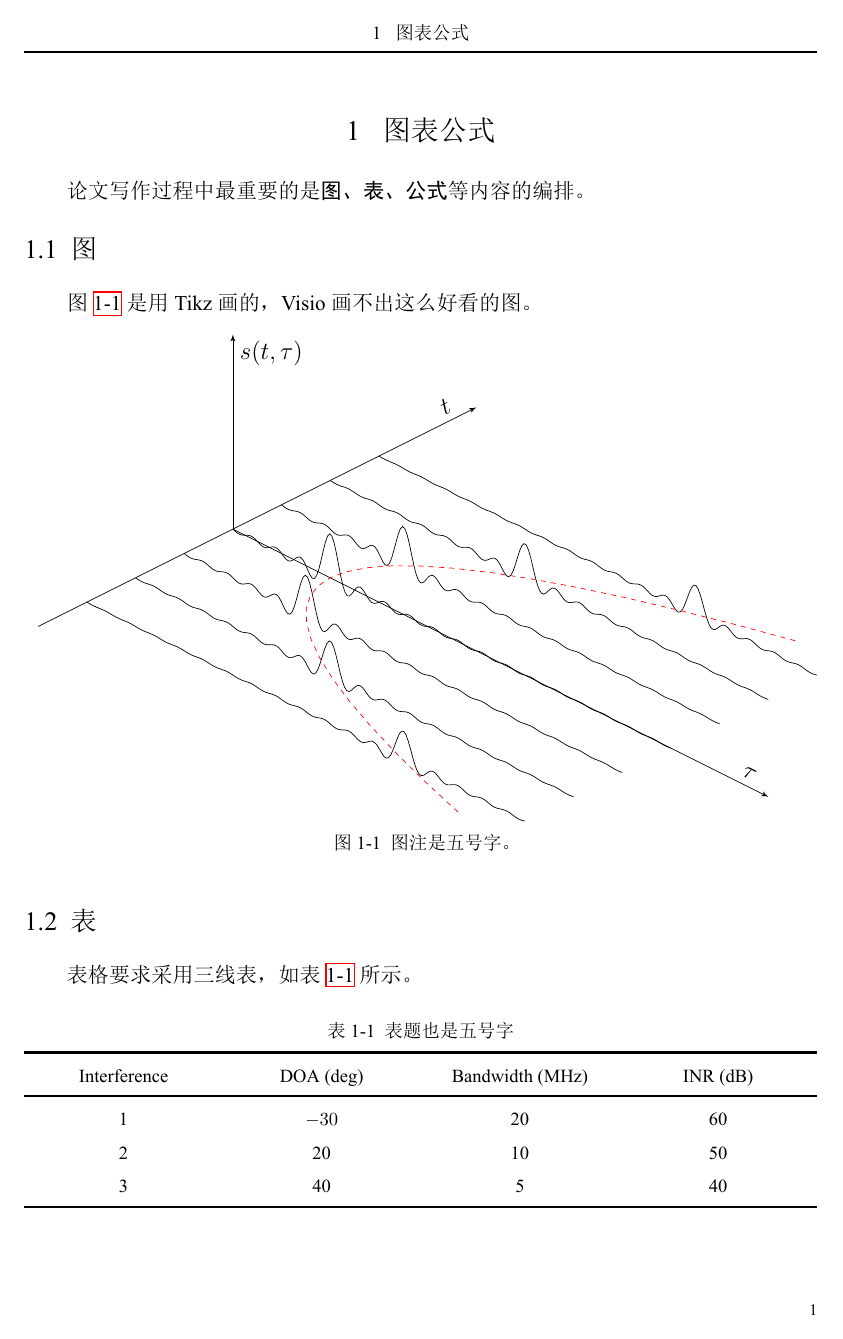
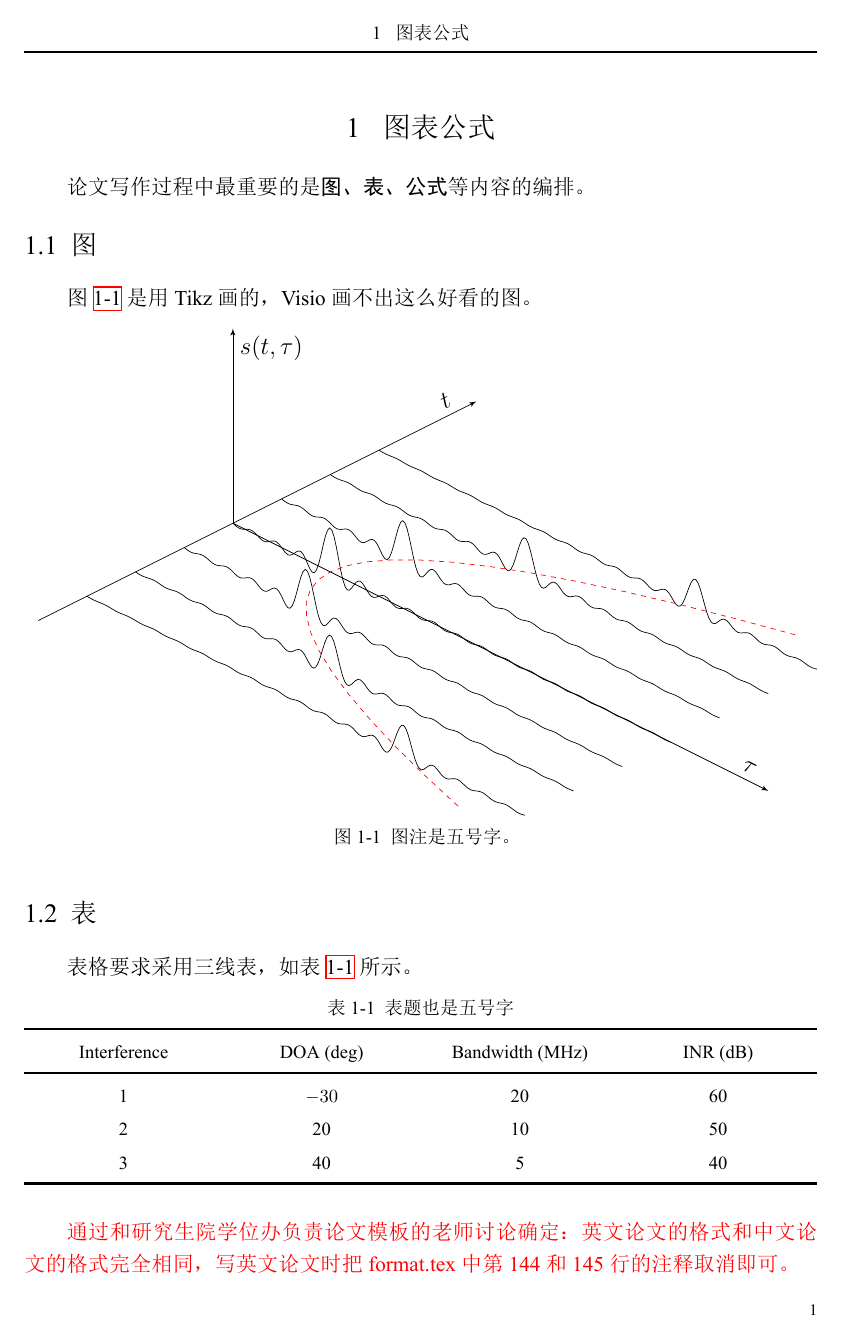
Before and after one commit to Ming-Zhang-XJTU/XJTU-Thesis-Template, a LaTeX thesis (main.tex, which reads body/chapter_1.tex, setup/format.tex, setup/package.tex): page 9 of 19. The pictures show the PDF file 主文件 main 的编译结果.pdf that the author committed with the source.

Commit message:
英文论文说明
增加英文论文格式说明，替换几条过时的命令。

```diff
--- a/body/chapter_1.tex
+++ b/body/chapter_1.tex
@@ -20,7 +20,7 @@
 
 表格要求采用三线表，如表 \ref{tab_ch1} 所示。
 %
-\begin{table}
+\begin{table}[!ht]
 	\renewcommand{\arraystretch}{1.2}
 	\centering\wuhao
 	\caption{表题也是五号字} \label{tab_ch1} \vspace{2mm}
@@ -34,6 +34,8 @@
 	\bottomrule[1.5pt]
 	\end{tabularx}
 \end{table}
+
+{\color{red} 通过和研究生院学位办负责论文模板的老师讨论确定：英文论文的格式和中文论文的格式完全相同，写英文论文时把 format.tex 中第 144 和 145 行的注释取消即可。}
 
 %=========================================================================================
 \BiSection{公式}{Equations}
--- a/setup/format.tex
+++ b/setup/format.tex
@@ -2,10 +2,6 @@
 
 %========================================= Font ==========================================
 % 定义字号
-\newcommand{\yihao}{\fontsize{26pt}{26pt}\selectfont}       % 一号, 1.倍行距
-\newcommand{\xiaoyi}{\fontsize{24pt}{24pt}\selectfont}      % 小一, 1.倍行距
-\newcommand{\erhao}{\fontsize{22pt}{22pt}\selectfont}		% 二号, 1.倍行距
-\newcommand{\xiaoer}{\fontsize{18pt}{18pt}\selectfont}      % 小二, 单倍行距
 \newcommand{\sanhao}{\fontsize{16pt}{16pt}\selectfont}      % 三号, 1.倍行距
 \newcommand{\xiaosan}{\fontsize{15pt}{15pt}\selectfont}     % 小三, 1.倍行距
 \newcommand{\sihao}{\fontsize{14pt}{14pt}\selectfont}       % 四号, 1.倍行距
@@ -145,11 +141,13 @@
 
 %========================================= FTE ===========================================
 % 图表公式的编号为1-1格式，子图编号为 (a) 的格式
+%\renewcommand{\figurename}{Figure}% 英文论文图标题以 Figure 开头
+%\renewcommand{\tablename}{Table}% 英文论文表标题以 Table 开头
 \renewcommand{\thefigure}{\arabic{chapter}-\arabic{figure}}
 \renewcommand{\thesubfigure}{(\alph{subfigure})}
 \renewcommand{\p@subfigure}{\thefigure~}
-\renewcommand{\thetable}{\arabic{chapter}-\arabic{table}}%使表编号为 7-1 的格式
-\renewcommand{\theequation}{\arabic{chapter}-\arabic{equation}}%使公式编号为 7-1 的格式
+\renewcommand{\thetable}{\arabic{chapter}-\arabic{table}}
+\renewcommand{\theequation}{\arabic{chapter}-\arabic{equation}}
 
 % 把 tabularx 宏包的列格式左对齐改成居中对齐
 \newcolumntype{Y}{>{\centering\arraybackslash}X}
--- a/setup/package.tex
+++ b/setup/package.tex
@@ -1,6 +1,6 @@
 % !Mode:: "TeX:UTF-8"
 
-\usepackage[
+\usepackage[%
 	a4paper,
 	top=21mm,
 	bottom=20mm,
@@ -14,6 +14,7 @@
 \usepackage{fancyhdr}       % 页眉和页脚的相关定义
 \usepackage{color}          % 支持彩色
 \usepackage{graphicx}		% 处理图片
+\usepackage{float}			% 浮动体处理
 \usepackage{tabularx}		% 可伸缩表格
 \usepackage{multirow}       % 表格可以合并多个row
 \usepackage{booktabs}       % 表格横的粗线；\specialrule{1pt}{0pt}{0pt}
@@ -28,11 +29,10 @@
 \usepackage[subfigure]{ccaption}					% 支持双语标题
 \usepackage[sort&compress,numbers]{natbib}			% 支持引用缩写的宏包
 \usepackage{fontspec}		% 字体设置宏包
-%\usepackage{etoolbox}		% primarily towards LaTeX class and package authors.
-%\usepackage{xltxtra}		% 提供了针对XeTeX的改进，自动调用xunicode宏包
 
 % 生成有书签的 pdf 及其开关, 该宏包应放在所有宏包的最后, 宏包之间有冲突
-\usepackage[xetex,
+\usepackage[%
+	xetex,
     bookmarksnumbered=true,
     bookmarksopen=true,
     colorlinks=false,
```
Also changed, not shown: main.tex (+1 -1 lines), setup/cover.tex (+1 -1 lines), setup/formatApp.tex (+1 -1 lines), setup/abstract.tex (line endings or trailing spaces), 主文件 main 的编译结果.pdf, setup/format.tex (2 more changed lines), 1 other file. Lines whose indentation alone changed are shown as unchanged.
